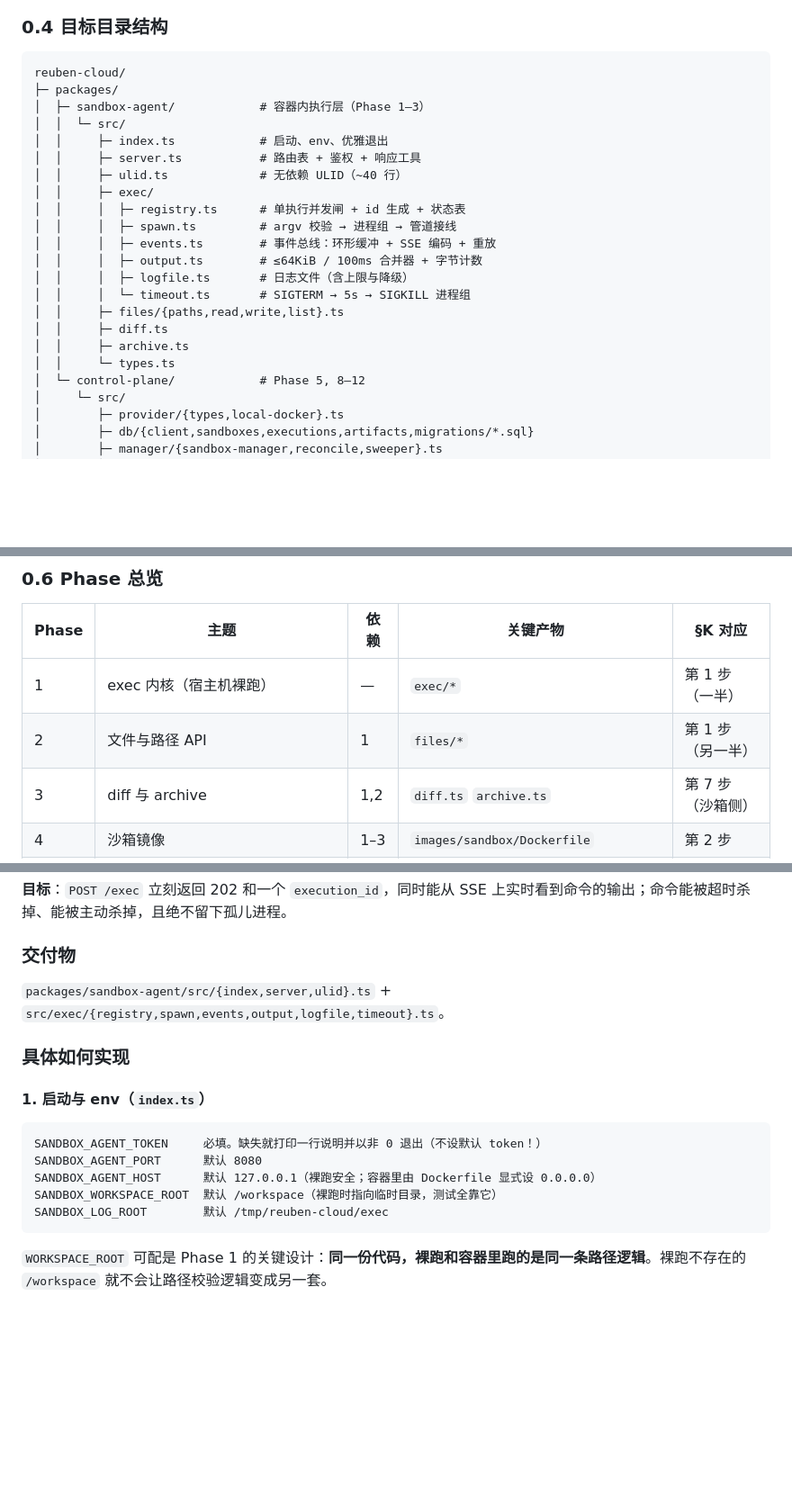
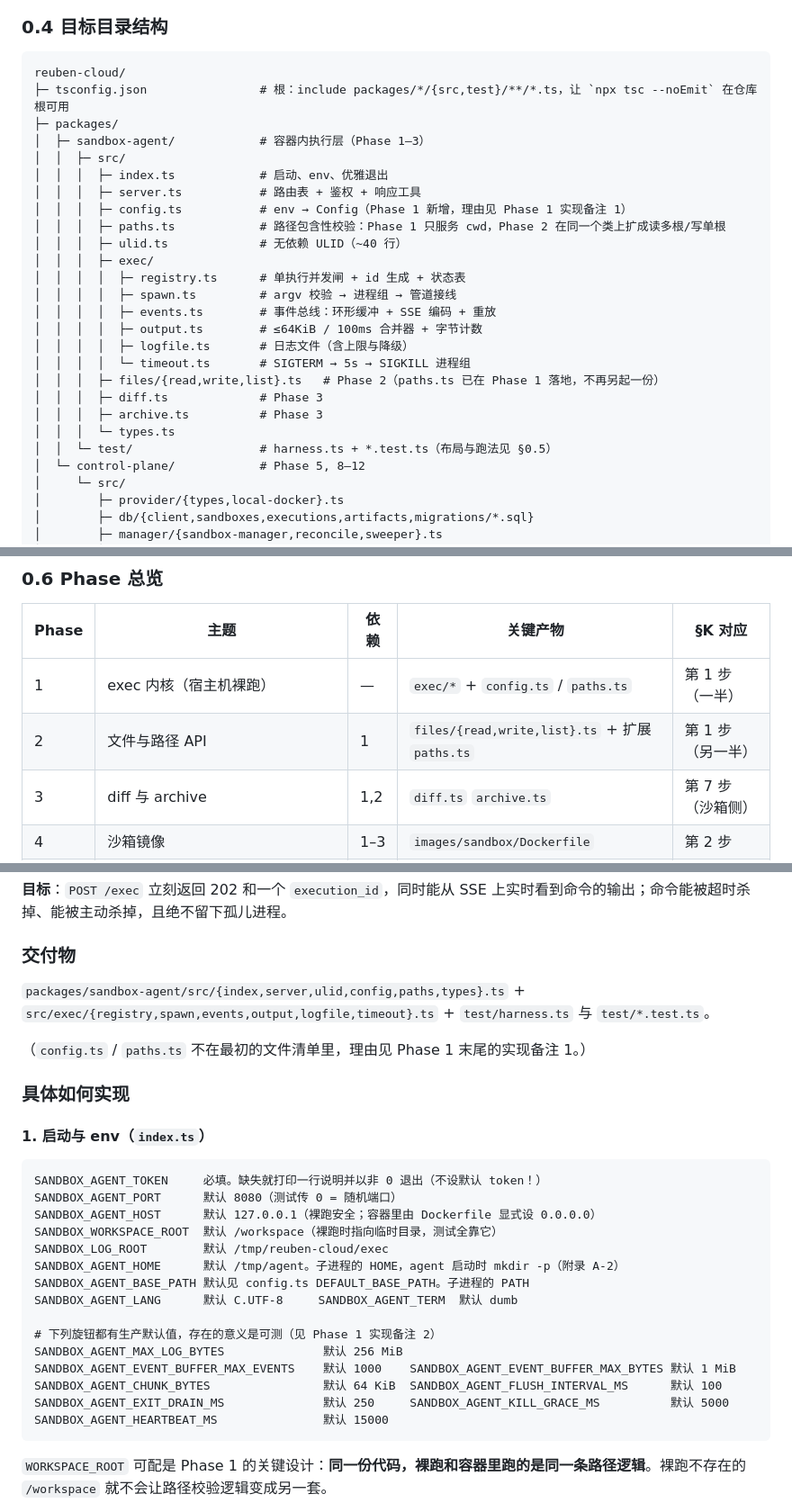
Before and after one commit to Jiaqin-Lin/reuben-cloud, a Markdown page: docs/sandbox-spec.md, 3 parts joined by grey strips. Shown at 90% size. Rendered like a GitHub page; blank space fills up the shorter version.

````diff
--- a/docs/sandbox-spec.md
+++ b/docs/sandbox-spec.md
@@ -60,23 +60,27 @@
 
 ```
 reuben-cloud/
+├─ tsconfig.json                # 根：include packages/*/{src,test}/**/*.ts，让 `npx tsc --noEmit` 在仓库根可用
 ├─ packages/
 │  ├─ sandbox-agent/            # 容器内执行层（Phase 1–3）
-│  │  └─ src/
-│  │     ├─ index.ts            # 启动、env、优雅退出
-│  │     ├─ server.ts           # 路由表 + 鉴权 + 响应工具
-│  │     ├─ ulid.ts             # 无依赖 ULID（~40 行）
-│  │     ├─ exec/
-│  │     │  ├─ registry.ts      # 单执行并发闸 + id 生成 + 状态表
-│  │     │  ├─ spawn.ts         # argv 校验 → 进程组 → 管道接线
-│  │     │  ├─ events.ts        # 事件总线：环形缓冲 + SSE 编码 + 重放
-│  │     │  ├─ output.ts        # ≤64KiB / 100ms 合并器 + 字节计数
-│  │     │  ├─ logfile.ts       # 日志文件（含上限与降级）
-│  │     │  └─ timeout.ts       # SIGTERM → 5s → SIGKILL 进程组
-│  │     ├─ files/{paths,read,write,list}.ts
-│  │     ├─ diff.ts
-│  │     ├─ archive.ts
-│  │     └─ types.ts
+│  │  ├─ src/
+│  │  │  ├─ index.ts            # 启动、env、优雅退出
+│  │  │  ├─ server.ts           # 路由表 + 鉴权 + 响应工具
+│  │  │  ├─ config.ts           # env → Config（Phase 1 新增，理由见 Phase 1 实现备注 1）
+│  │  │  ├─ paths.ts            # 路径包含性校验：Phase 1 只服务 cwd，Phase 2 在同一个类上扩成读多根/写单根
+│  │  │  ├─ ulid.ts             # 无依赖 ULID（~40 行）
+│  │  │  ├─ exec/
+│  │  │  │  ├─ registry.ts      # 单执行并发闸 + id 生成 + 状态表
+│  │  │  │  ├─ spawn.ts         # argv 校验 → 进程组 → 管道接线
+│  │  │  │  ├─ events.ts        # 事件总线：环形缓冲 + SSE 编码 + 重放
+│  │  │  │  ├─ output.ts        # ≤64KiB / 100ms 合并器 + 字节计数
+│  │  │  │  ├─ logfile.ts       # 日志文件（含上限与降级）
+│  │  │  │  └─ timeout.ts       # SIGTERM → 5s → SIGKILL 进程组
+│  │  │  ├─ files/{read,write,list}.ts   # Phase 2（paths.ts 已在 Phase 1 落地，不再另起一份）
+│  │  │  ├─ diff.ts             # Phase 3
+│  │  │  ├─ archive.ts          # Phase 3
+│  │  │  └─ types.ts
+│  │  └─ test/                  # harness.ts + *.test.ts（布局与跑法见 §0.5）
 │  └─ control-plane/            # Phase 5, 8–12
 │     └─ src/
 │        ├─ provider/{types,local-docker}.ts
@@ -109,8 +117,8 @@ reuben-cloud/
 
 | Phase | 主题 | 依赖 | 关键产物 | §K 对应 |
 |---|---|---|---|---|
-| 1 | exec 内核（宿主机裸跑） | — | `exec/*` | 第 1 步（一半） |
-| 2 | 文件与路径 API | 1 | `files/*` | 第 1 步（另一半） |
+| 1 | exec 内核（宿主机裸跑） | — | `exec/*` + `config.ts` / `paths.ts` | 第 1 步（一半） |
+| 2 | 文件与路径 API | 1 | `files/{read,write,list}.ts` + 扩展 `paths.ts` | 第 1 步（另一半） |
 | 3 | diff 与 archive | 1,2 | `diff.ts` `archive.ts` | 第 7 步（沙箱侧） |
 | 4 | 沙箱镜像 | 1–3 | `images/sandbox/Dockerfile` | 第 2 步 |
 | 5 | LocalDockerProvider | 4 | `provider/local-docker.ts` | 第 3 步 |
@@ -140,7 +148,9 @@ reuben-cloud/
 
 ### 交付物
 
-`packages/sandbox-agent/src/{index,server,ulid}.ts` + `src/exec/{registry,spawn,events,output,logfile,timeout}.ts`。
+`packages/sandbox-agent/src/{index,server,ulid,config,paths,types}.ts` + `src/exec/{registry,spawn,events,output,logfile,timeout}.ts` + `test/harness.ts` 与 `test/*.test.ts`。
+
+（`config.ts` / `paths.ts` 不在最初的文件清单里，理由见 Phase 1 末尾的实现备注 1。）
 
 ### 具体如何实现
 
@@ -148,10 +158,20 @@ reuben-cloud/
 
 ```
 SANDBOX_AGENT_TOKEN     必填。缺失就打印一行说明并以非 0 退出（不设默认 token！）
-SANDBOX_AGENT_PORT      默认 8080
+SANDBOX_AGENT_PORT      默认 8080（测试传 0 = 随机端口）
 SANDBOX_AGENT_HOST      默认 127.0.0.1（裸跑安全；容器里由 Dockerfile 显式设 0.0.0.0）
 SANDBOX_WORKSPACE_ROOT  默认 /workspace（裸跑时指向临时目录，测试全靠它）
 SANDBOX_LOG_ROOT        默认 /tmp/reuben-cloud/exec
+SANDBOX_AGENT_HOME      默认 /tmp/agent。子进程的 HOME，agent 启动时 mkdir -p（附录 A-2）
+SANDBOX_AGENT_BASE_PATH 默认见 config.ts DEFAULT_BASE_PATH。子进程的 PATH
+SANDBOX_AGENT_LANG      默认 C.UTF-8     SANDBOX_AGENT_TERM  默认 dumb
+
+# 下列旋钮都有生产默认值，存在的意义是可测（见 Phase 1 实现备注 2）
+SANDBOX_AGENT_MAX_LOG_BYTES              默认 256 MiB
+SANDBOX_AGENT_EVENT_BUFFER_MAX_EVENTS    默认 1000    SANDBOX_AGENT_EVENT_BUFFER_MAX_BYTES 默认 1 MiB
+SANDBOX_AGENT_CHUNK_BYTES                默认 64 KiB  SANDBOX_AGENT_FLUSH_INTERVAL_MS      默认 100
+SANDBOX_AGENT_EXIT_DRAIN_MS              默认 250     SANDBOX_AGENT_KILL_GRACE_MS          默认 5000
+SANDBOX_AGENT_HEARTBEAT_MS               默认 15000
 ```
 
 `WORKSPACE_ROOT` 可配是 Phase 1 的关键设计：**同一份代码，裸跑和容器里跑的是同一条路径逻辑**。裸跑不存在的 `/workspace` 就不会让路径校验逻辑变成另一套。
````
Also changed, not shown: other parts of docs/sandbox-spec.md (+40 -20 lines).
